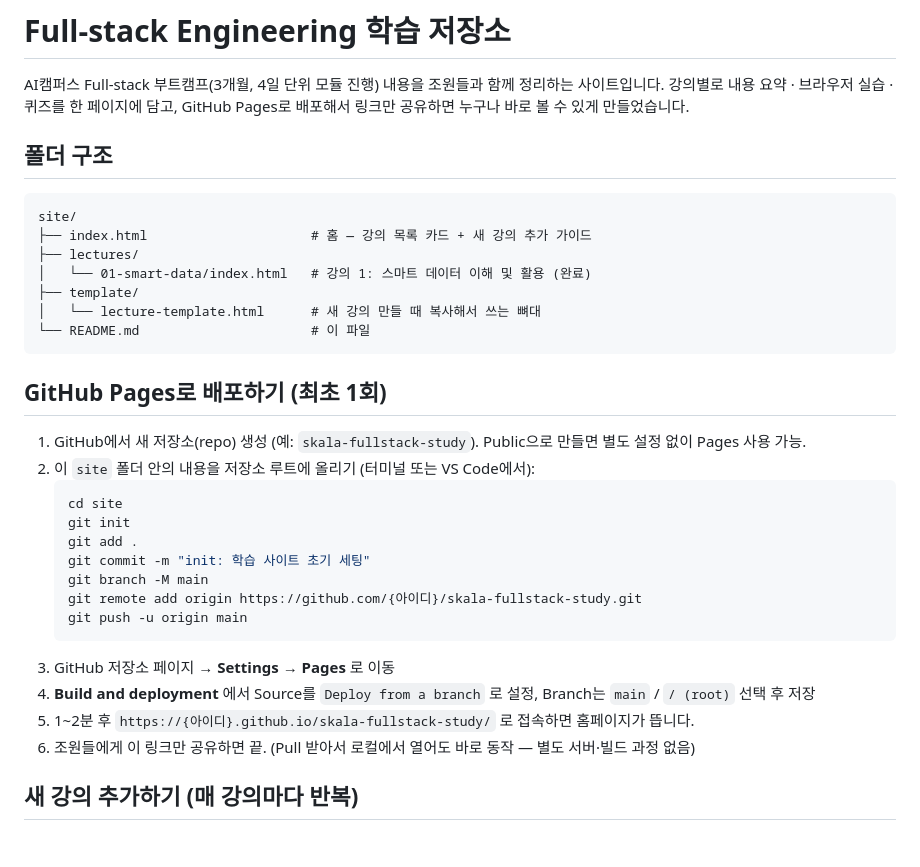
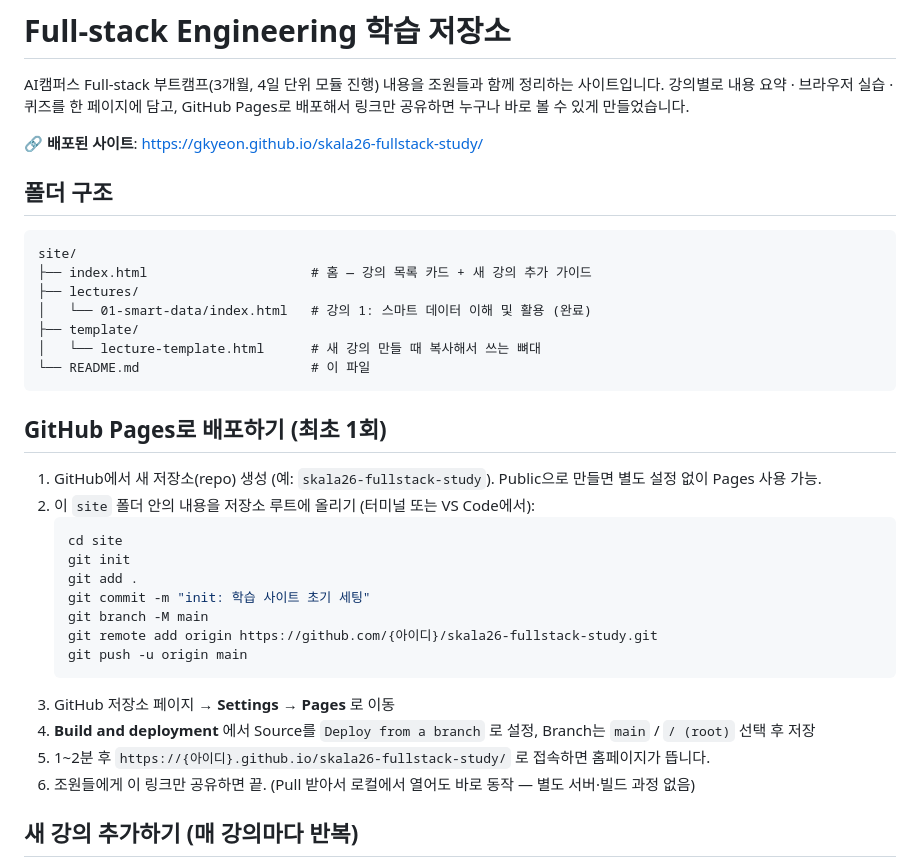
Before and after one commit to gkyeon/skala26-fullstack-study, a Markdown page: README.md, the part around the change. Rendered like a GitHub page; blank space fills up the shorter version.

Commit message:
docs: 배포 URL 및 저장소 이름 갱신

````diff
--- a/README.md
+++ b/README.md
@@ -2,6 +2,8 @@
 
 AI캠퍼스 Full-stack 부트캠프(3개월, 4일 단위 모듈 진행) 내용을 조원들과 함께 정리하는 사이트입니다.
 강의별로 내용 요약 · 브라우저 실습 · 퀴즈를 한 페이지에 담고, GitHub Pages로 배포해서 링크만 공유하면 누구나 바로 볼 수 있게 만들었습니다.
+
+🔗 **배포된 사이트**: https://gkyeon.github.io/skala26-fullstack-study/
 
 ## 폴더 구조
 
@@ -17,7 +19,7 @@ site/
 
 ## GitHub Pages로 배포하기 (최초 1회)
 
-1. GitHub에서 새 저장소(repo) 생성 (예: `skala-fullstack-study`). Public으로 만들면 별도 설정 없이 Pages 사용 가능.
+1. GitHub에서 새 저장소(repo) 생성 (예: `skala26-fullstack-study`). Public으로 만들면 별도 설정 없이 Pages 사용 가능.
 2. 이 `site` 폴더 안의 내용을 저장소 루트에 올리기 (터미널 또는 VS Code에서):
    ```bash
    cd site
@@ -25,12 +27,12 @@ site/
    git add .
    git commit -m "init: 학습 사이트 초기 세팅"
    git branch -M main
-   git remote add origin https://github.com/{아이디}/skala-fullstack-study.git
+   git remote add origin https://github.com/{아이디}/skala26-fullstack-study.git
    git push -u origin main
    ```
 3. GitHub 저장소 페이지 → **Settings → Pages** 로 이동
 4. **Build and deployment** 에서 Source를 `Deploy from a branch` 로 설정, Branch는 `main` / `/ (root)` 선택 후 저장
-5. 1~2분 후 `https://{아이디}.github.io/skala-fullstack-study/` 로 접속하면 홈페이지가 뜹니다.
+5. 1~2분 후 `https://{아이디}.github.io/skala26-fullstack-study/` 로 접속하면 홈페이지가 뜹니다.
 6. 조원들에게 이 링크만 공유하면 끝. (Pull 받아서 로컬에서 열어도 바로 동작 — 별도 서버·빌드 과정 없음)
 
 ## 새 강의 추가하기 (매 강의마다 반복)
````
